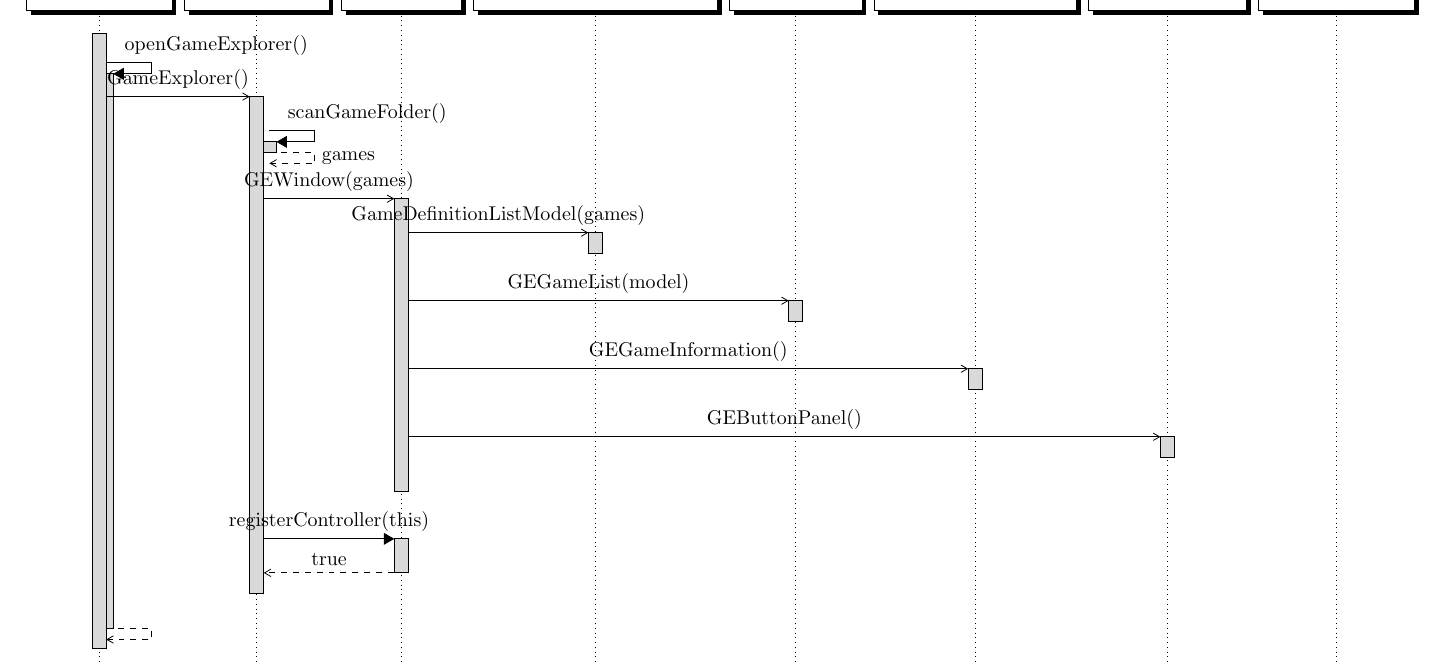
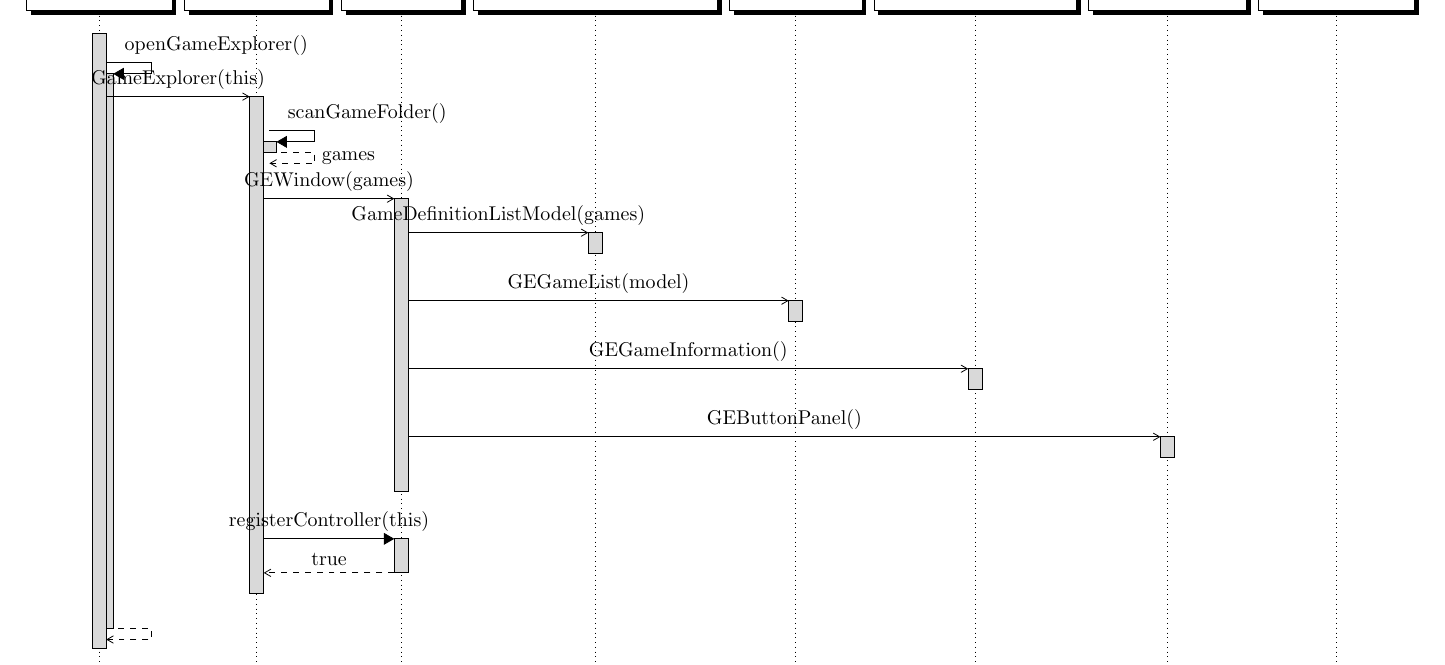
Before and after one commit to EmDee/Graphioli, a LaTeX document (design/diagrams/seqGameExplorer.tex): part of page 1 of 2, cut so that both start at the same text. Compiled offline with pdfLaTeX.

Commit message:
fixed small error in sequence diagram GE

```diff
--- a/design/diagrams/seqGameExplorer.tex
+++ b/design/diagrams/seqGameExplorer.tex
@@ -24,7 +24,7 @@
 	\newinst{gd}{:GameDefinition}
 
 	\begin{call}{gm}{openGameExplorer()}{gm}{}
-		\begin{messcall}{gm}{GameExplorer()}{ge}
+		\begin{messcall}{gm}{GameExplorer(this)}{ge}
 			\begin{call}{ge}{scanGameFolder()}{ge}{games}
 			\end{call}
 			\begin{messcall}{ge}{GEWindow(games)}{gew}
```
